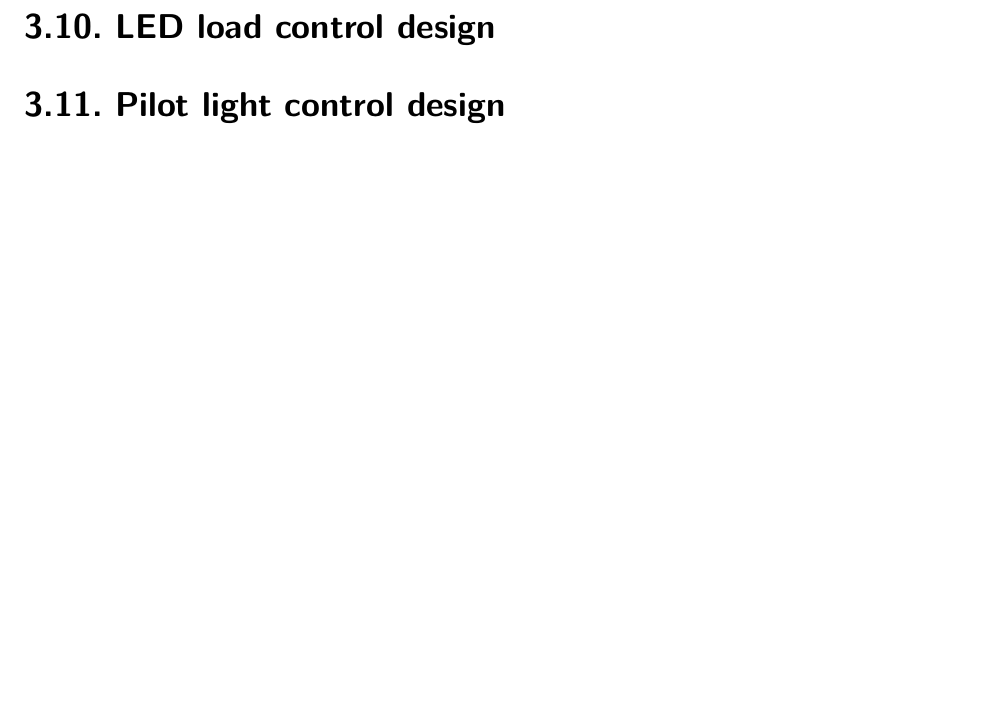
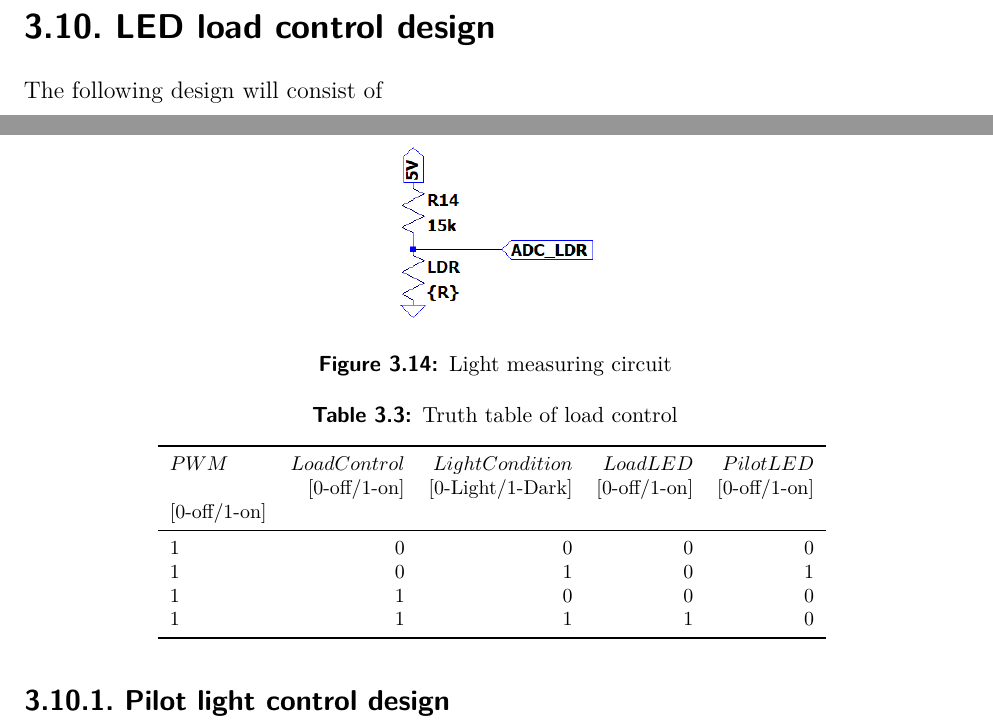
Before and after one commit to 22623280/Latex-doc-E344, a LaTeX thesis (A5/e344_A1_report.tex, which reads A5/DesignDetails.tex): part of page 28 of 47 before the commit and two parts of pages 28 and 29 of 48 after it, the two joined at a grey line, cut so that both start at the same text, the shorter picture padded with empty space. Compiled offline with pdfLaTeX.

Commit message:
in progA7

```diff
--- a/A5/DesignDetails.tex
+++ b/A5/DesignDetails.tex
@@ -433,8 +433,37 @@ From table \ref{tab:MCPbat}, all op amps are operating within working ranges.
 %%%%%%%%%%%%%%%%%%%%%%%%%%%%%%%%%%%%%%%%%%%%%%%%%%%%%%%%%%%%%%%%%%%%%%%%%%%%%%%%%%%%%%%%%%%%%%%%%%%%%%%%%%
 
 \section{Ambient light sensor circuitry}
-The LDR will be used to produce a voltage that will fall within the boundary of zero to five volts in order to work correctly with an ADC. In direct sunlight the LDR had a resistance of as little as 500\textohm and in complete darkness a resistance of greater than 1M\textohm \ was measured.  To get a voltage between zero and five volts, the voltage from the 5V regulator is divided as \textbf{can be seen in figure \ref{fig:LDR}}. This means that unless the regulator exceeds its values the zero to five volt range of the LDR circuit will not be breached.
+The LDR will be used to produce a voltage that will fall within the boundary of zero to five volts in order to work correctly with an ADC when "measuring" the light. In direct sunlight the LDR had a resistance of as little as 500\textohm and in complete darkness a resistance of greater than 1M\textohm \ was measured.  To get a voltage between zero and five volts, the voltage from the 5V regulator is divided as can be seen in figure \ref{fig:LDR}. This means that unless the regulator exceeds its values the zero to five volt range of the LDR circuit will not be breached. In the labs the highest "light" measured LDR resistance is 15k\textohm. When we are at this point the ADC output is designed to have a voltage of 2.5V. This 2.5V will be used in the next section.
+
+
+\begin{figure}[!htb]
+	\centering
+	\includegraphics[width=0.25\linewidth]{Figures/A7/LDRcirc.png}
+	\caption{Light measuring circuit}
+	\label{fig:LDR}
+\end{figure}
 
 \section{LED load control design }
 
-\section{Pilot light control design}
+The following design will consist of
+
+
+\begin{table}[!htb]
+	\centering
+	\footnotesize
+	\caption[Truth table of load control]{Truth table of load control}
+	\begin{tabular}{lrrrr}
+		\toprule
+		$PWM$&$Load Control$&$Light Condition$&$Load LED$&$Pilot LED$\\
+		&[0-off/1-on]&[0-Light/1-Dark]&[0-off/1-on]&[0-off/1-on]&[0-off/1-on]\\
+		\midrule
+		1&0&0&0&0\\
+		1&0&1&0&1\\
+		1&1&0&0&0\\
+		1&1&1&1&0\\
+		\bottomrule
+	\end{tabular}
+	\label{tab:truthtab}
+\end{table}
+
+\subsection{Pilot light control design}
```
Also changed, not shown: A5/Figures/A7/LDRcirc.png (added), 12 other files.
